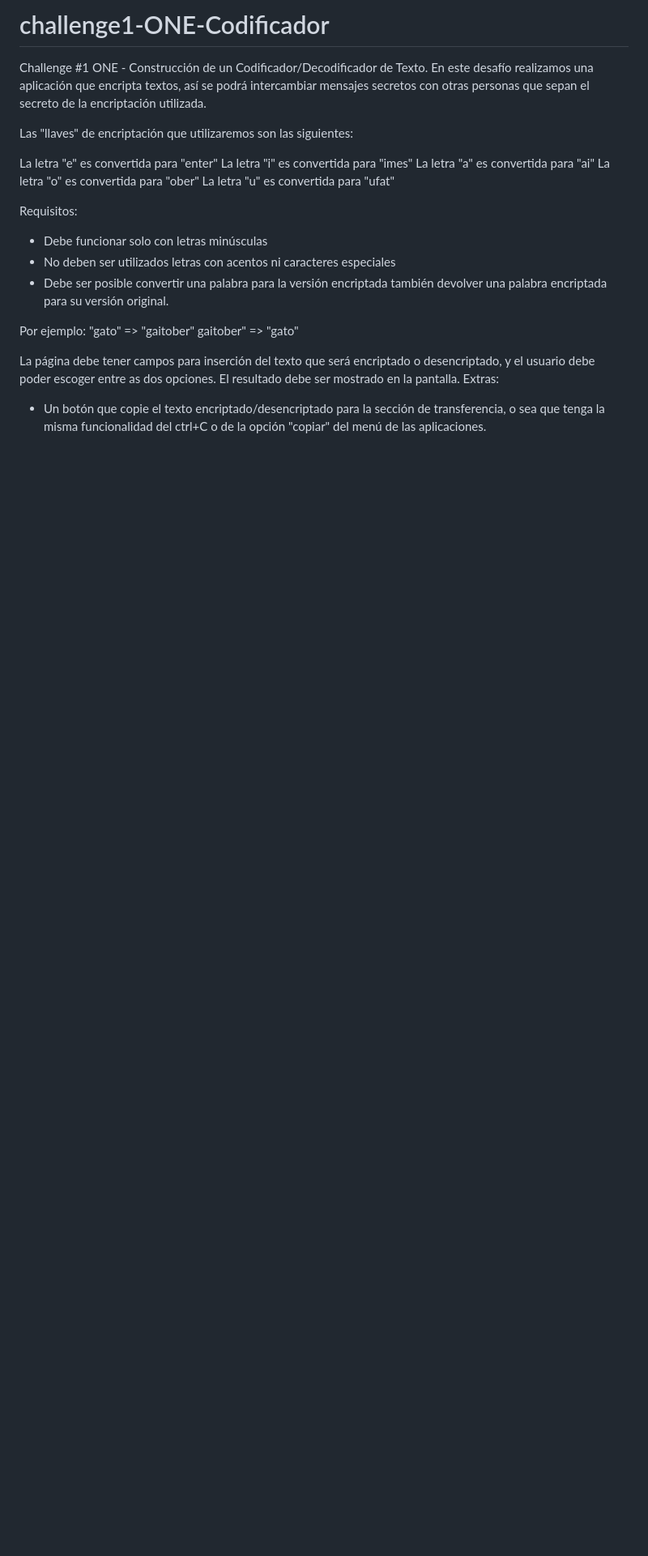
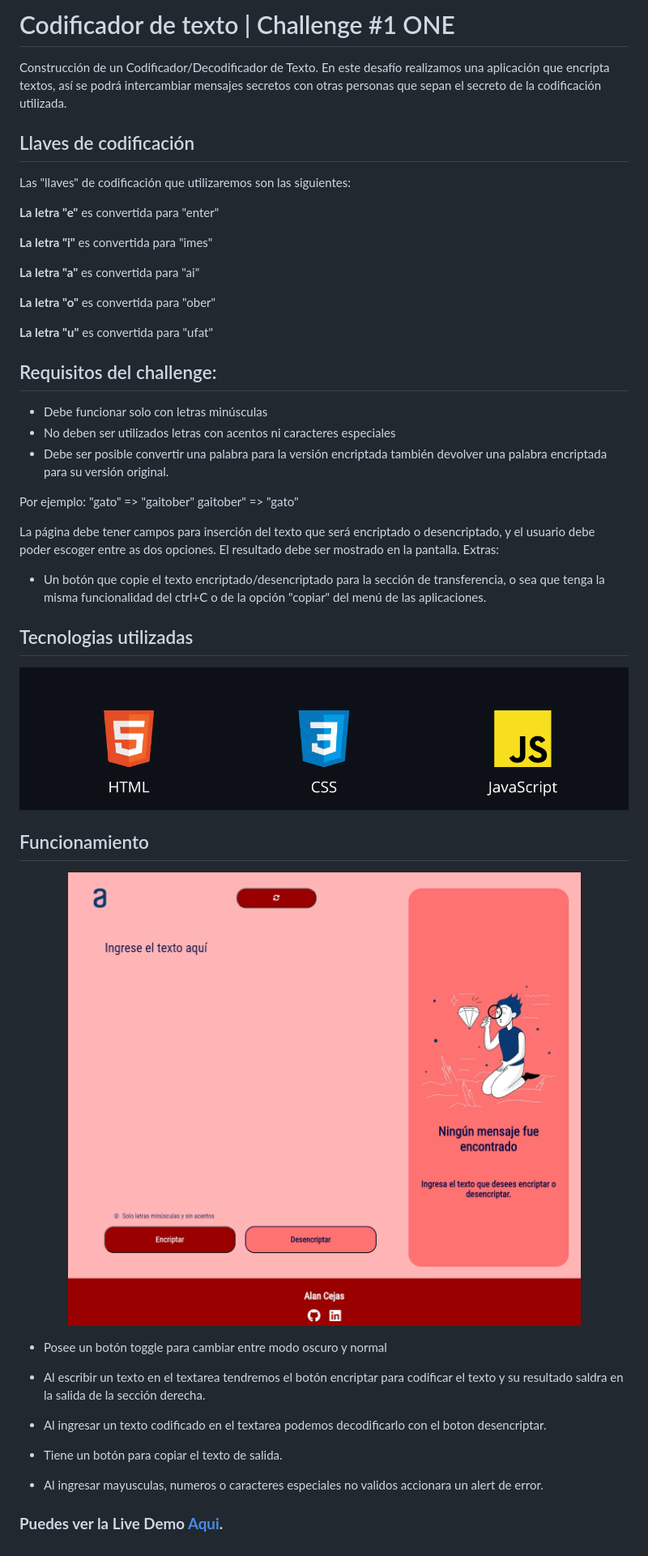
Before and after one commit to Alandcejas01/challenge1-ONE-Codificador, a Markdown page: README.md, the part around the change. Shown: that part at 81% size. Rendered like a GitHub page; pictures changed too: assets/readme/screen-codificador.jpg (added), assets/readme/tecnologias-utilizadas.png (added); blank space fills up the shorter version.

Commit message:
Agregado de assets para el README.md

```diff
--- a/README.md
+++ b/README.md
@@ -1,16 +1,21 @@
-# challenge1-ONE-Codificador
-Challenge #1 ONE - Construcción de un Codificador/Decodificador de Texto.
-En este desafío realizamos una aplicación que encripta textos, así se podrá intercambiar mensajes secretos con otras personas que sepan el secreto de la encriptación utilizada.
+# Codificador de texto | Challenge #1 ONE
+Construcción de un Codificador/Decodificador de Texto.
+En este desafío realizamos una aplicación que encripta textos, así se podrá intercambiar mensajes secretos con otras personas que sepan el secreto de la codificación utilizada.
 
-Las "llaves" de encriptación que utilizaremos son las siguientes:
+## Llaves de codificación
+Las "llaves" de codificación que utilizaremos son las siguientes:
 
-La letra "e" es convertida para "enter"
-La letra "i" es convertida para "imes"
-La letra "a" es convertida para "ai"
-La letra "o" es convertida para "ober"
-La letra "u" es convertida para "ufat"
+**La letra "e"** es convertida para "enter"
 
-Requisitos:
+**La letra "i"** es convertida para "imes"
+
+**La letra "a"** es convertida para "ai"
+
+**La letra "o"** es convertida para "ober"
+
+**La letra "u"** es convertida para "ufat"
+
+## Requisitos del challenge:
 - Debe funcionar solo con letras minúsculas
 - No deben ser utilizados letras con acentos ni caracteres especiales
 - Debe ser posible convertir una palabra para la versión encriptada también devolver una palabra encriptada para su versión original.
@@ -24,3 +29,25 @@ inserción del texto que será encriptado o desencriptado, y el usuario debe pod
 El resultado debe ser mostrado en la pantalla.
 Extras:
 - Un botón que copie el texto encriptado/desencriptado para la sección de transferencia, o sea que tenga la misma funcionalidad del ctrl+C o de la opción "copiar" del menú de las aplicaciones.
+
+## Tecnologias utilizadas
+<p align="center">
+  <img src="./assets/readme/tecnologias-utilizadas.png" alt="imagen de tecnologías utilizadas (HTML-CSS-JavaScript)">
+</p>
+
+## Funcionamiento
+<p align="center">
+  <img src="./assets/readme/screen-codificador.jpg" alt="imagen de tecnologías utilizadas (HTML-CSS-JavaScript)">
+</p>
+
+- Posee un botón toggle para cambiar entre modo oscuro y normal
+
+- Al escribir un texto en el textarea tendremos el botón encriptar para codificar el texto y su resultado saldra en la salida de la sección derecha.
+
+- Al ingresar un texto codificado en el textarea podemos decodificarlo con el boton desencriptar.
+
+- Tiene un botón para copiar el texto de salida.
+
+- Al ingresar mayusculas, numeros o caracteres especiales no validos accionara un alert de error.
+
+### **Puedes ver la Live Demo [Aqui](https://alandcejas01.github.io/challenge1-ONE-Codificador/).**
```
